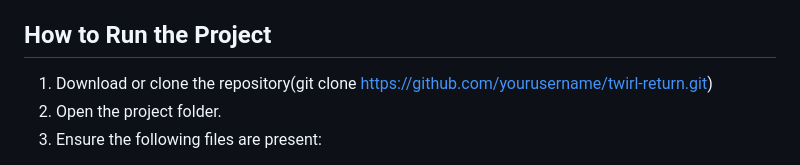
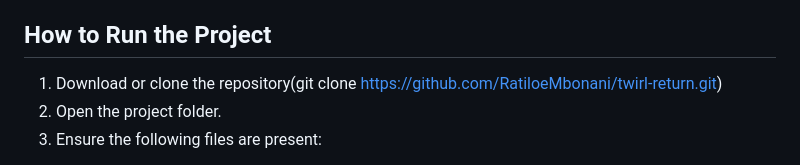
Before and after one commit to RatiloeMbonani/Twirl-Return-Website, a Markdown page: README.md, the part around the change. GitHub-like rendering.

Commit message:
Update repository URL in README

```diff
--- a/README.md
+++ b/README.md
@@ -111,7 +111,7 @@ Footer
 
 ## How to Run the Project
 
-1. Download or clone the repository(git clone https://github.com/yourusername/twirl-return.git)
+1. Download or clone the repository(git clone https://github.com/RatiloeMbonani/twirl-return.git)
 2. Open the project folder.
 3. Ensure the following files are present:
 * index.html
```
